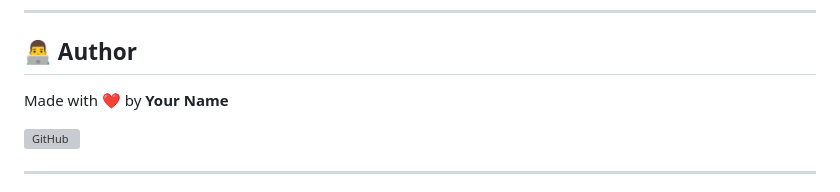
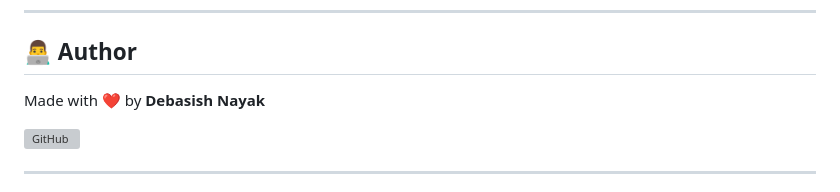
Before and after one commit to Debasish-Nayak-556/deepfake-ai, a Markdown page: README.md, the part around the change. GitHub-like rendering; grey boxes are pictures that could not be loaded.

```diff
--- a/README.md
+++ b/README.md
@@ -161,7 +161,7 @@ using someone's likeness.
 
 ## 👨‍💻 Author
 
-Made with ❤️ by **Your Name**
+Made with ❤️ by **Debasish Nayak**
 
 [![GitHub](https://img.shields.io/badge/GitHub-Debasish-Nayak-556-black)](https://github.com/Debasish-Nayak-556)
 
```
